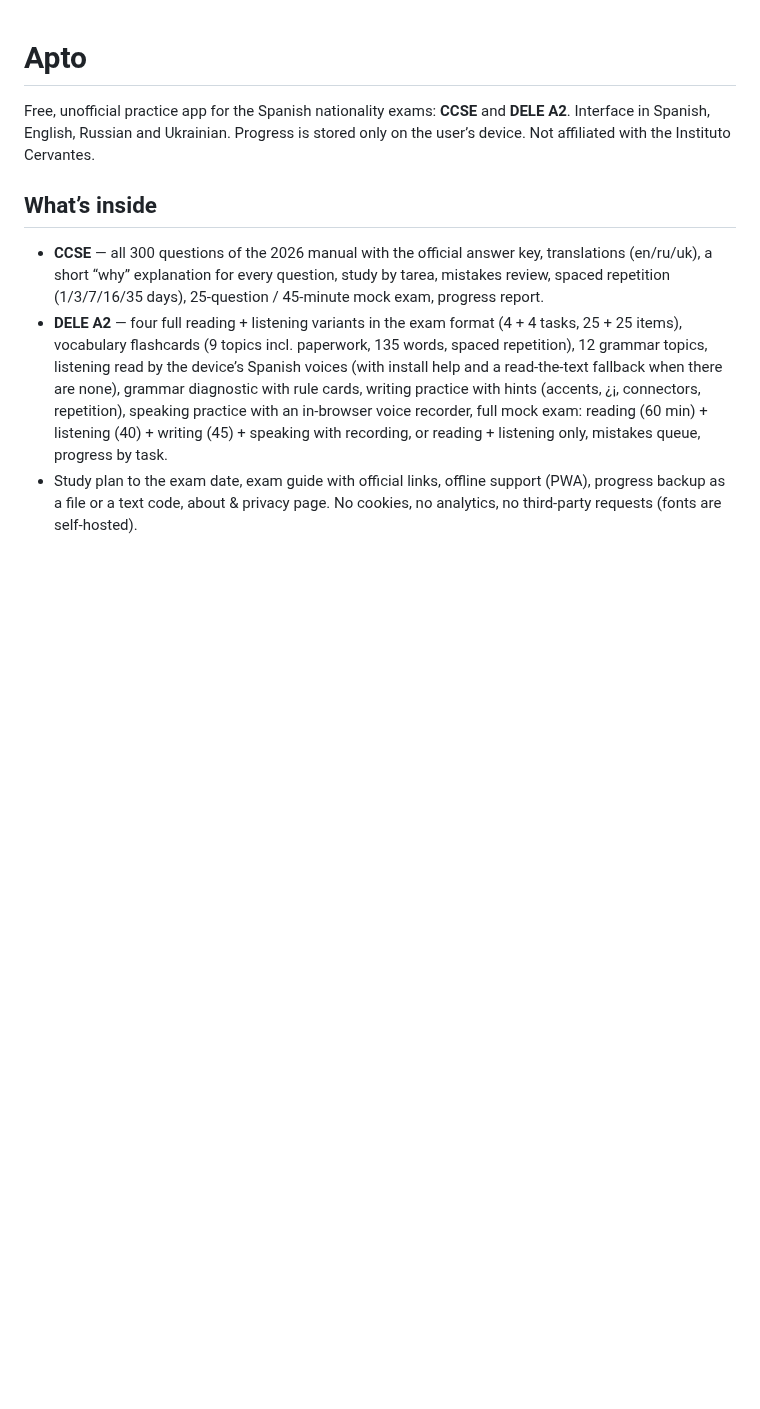
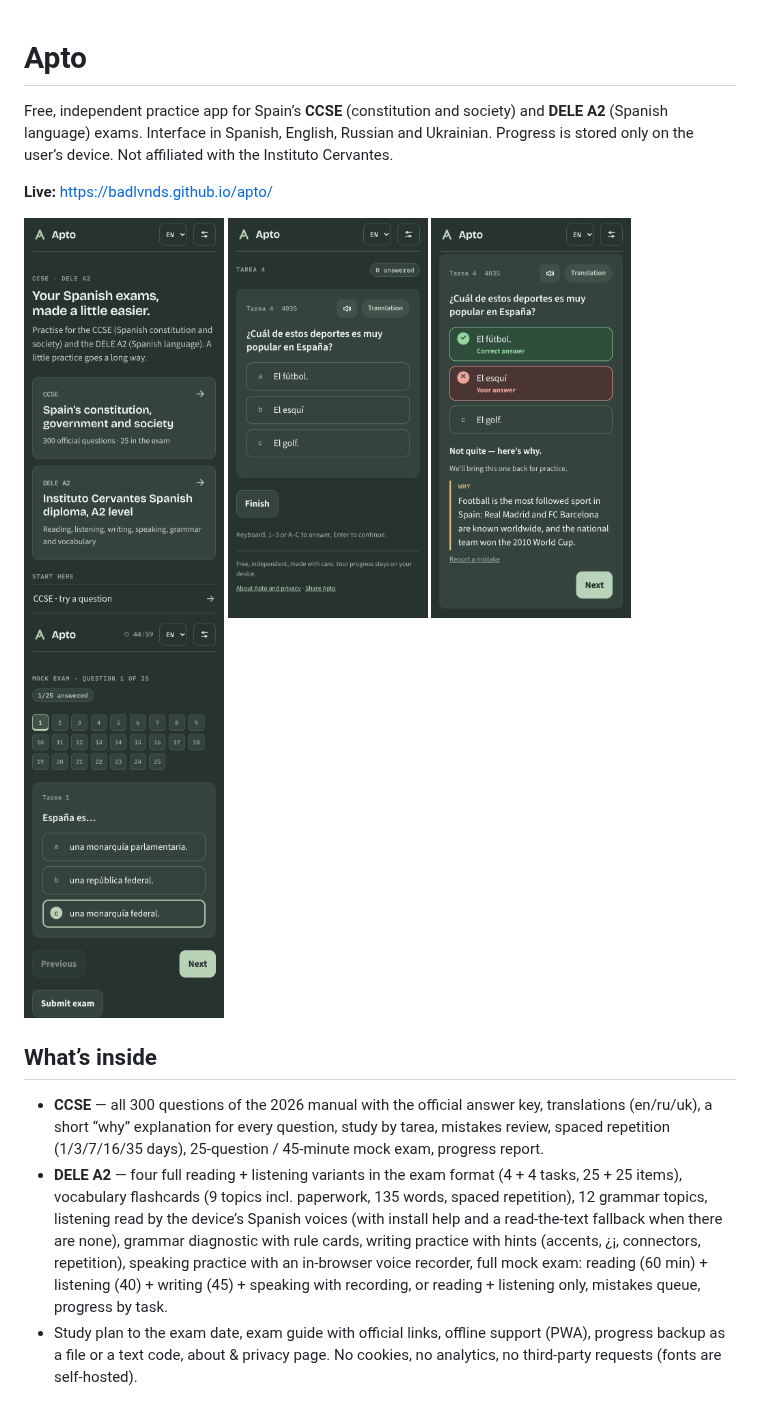
Before and after one commit to badlvnds/apto, a Markdown page: README.md, the part around the change. Rendered like a GitHub page; pictures changed too: docs/screenshots/feedback.png (added), docs/screenshots/home.png (added), docs/screenshots/mock-exam.png (added); blank space fills up the shorter version.

```diff
--- a/README.md
+++ b/README.md
@@ -1,8 +1,17 @@
 # Apto
 
-Free, unofficial practice app for the Spanish nationality exams: **CCSE** and **DELE A2**.
+Free, independent practice app for Spain’s **CCSE** (constitution and society) and **DELE A2** (Spanish language) exams.
 Interface in Spanish, English, Russian and Ukrainian. Progress is stored only on the user’s device.
 Not affiliated with the Instituto Cervantes.
+
+**Live:** https://badlvnds.github.io/apto/
+
+<p>
+  <img src="docs/screenshots/home.png" width="200" alt="Home: choose CCSE or DELE A2">
+  <img src="docs/screenshots/question.png" width="200" alt="A CCSE practice question">
+  <img src="docs/screenshots/feedback.png" width="200" alt="Answer feedback with a WHY explanation">
+  <img src="docs/screenshots/mock-exam.png" width="200" alt="CCSE mock exam">
+</p>
 
 ## What’s inside
 
```
Also changed, not shown: 8 other files.
